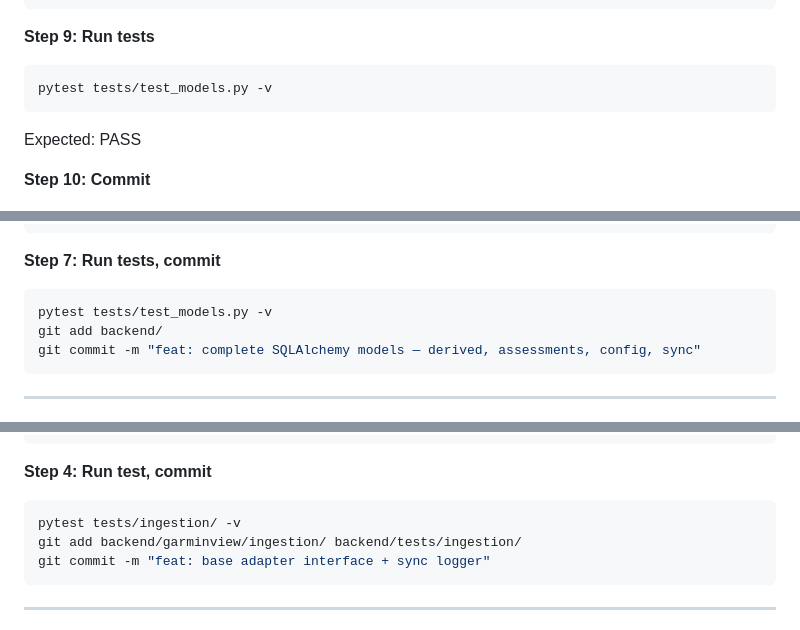
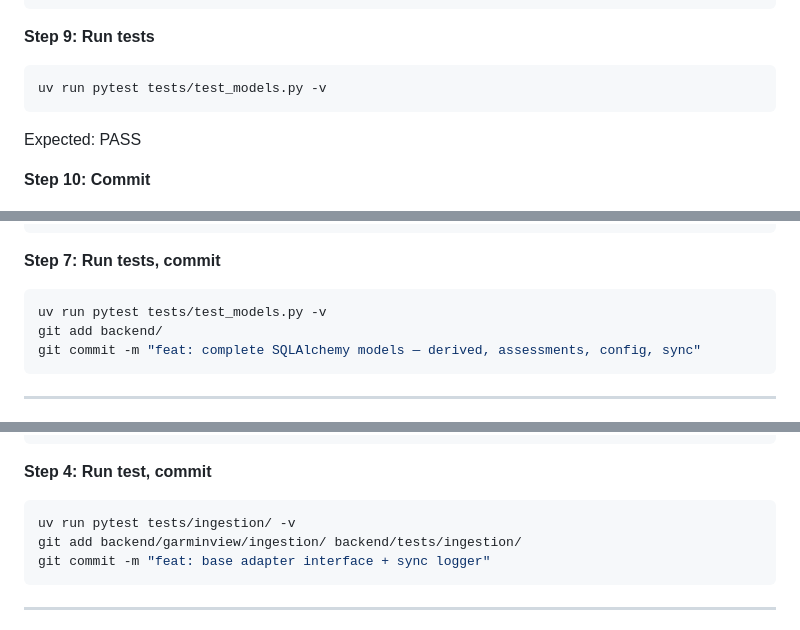
Before and after one commit to johnzastrow/garminview, a Markdown page: docs/plans/2026-03-07-implementation-plan.md, 3 parts joined by grey strips. GitHub-like rendering.

````diff
--- a/docs/plans/2026-03-07-implementation-plan.md
+++ b/docs/plans/2026-03-07-implementation-plan.md
@@ -660,7 +660,7 @@ import garminview.models  # noqa: F401 — registers all models with Base.metada
 **Step 9: Run tests**
 
 ```bash
-pytest tests/test_models.py -v
+uv run pytest tests/test_models.py -v
 ```
 Expected: PASS
 
@@ -919,7 +919,7 @@ def test_derived_and_config_tables(engine):
 **Step 7: Run tests, commit**
 
 ```bash
-pytest tests/test_models.py -v
+uv run pytest tests/test_models.py -v
 git add backend/
 git commit -m "feat: complete SQLAlchemy models — derived, assessments, config, sync"
 ```
@@ -1122,7 +1122,7 @@ class SyncLogger:
 **Step 4: Run test, commit**
 
 ```bash
-pytest tests/ingestion/ -v
+uv run pytest tests/ingestion/ -v
 git add backend/garminview/ingestion/ backend/tests/ingestion/
 git commit -m "feat: base adapter interface + sync logger"
 ```
````
Also changed, not shown: other parts of docs/plans/2026-03-07-implementation-plan.md (+25 -18 lines).
